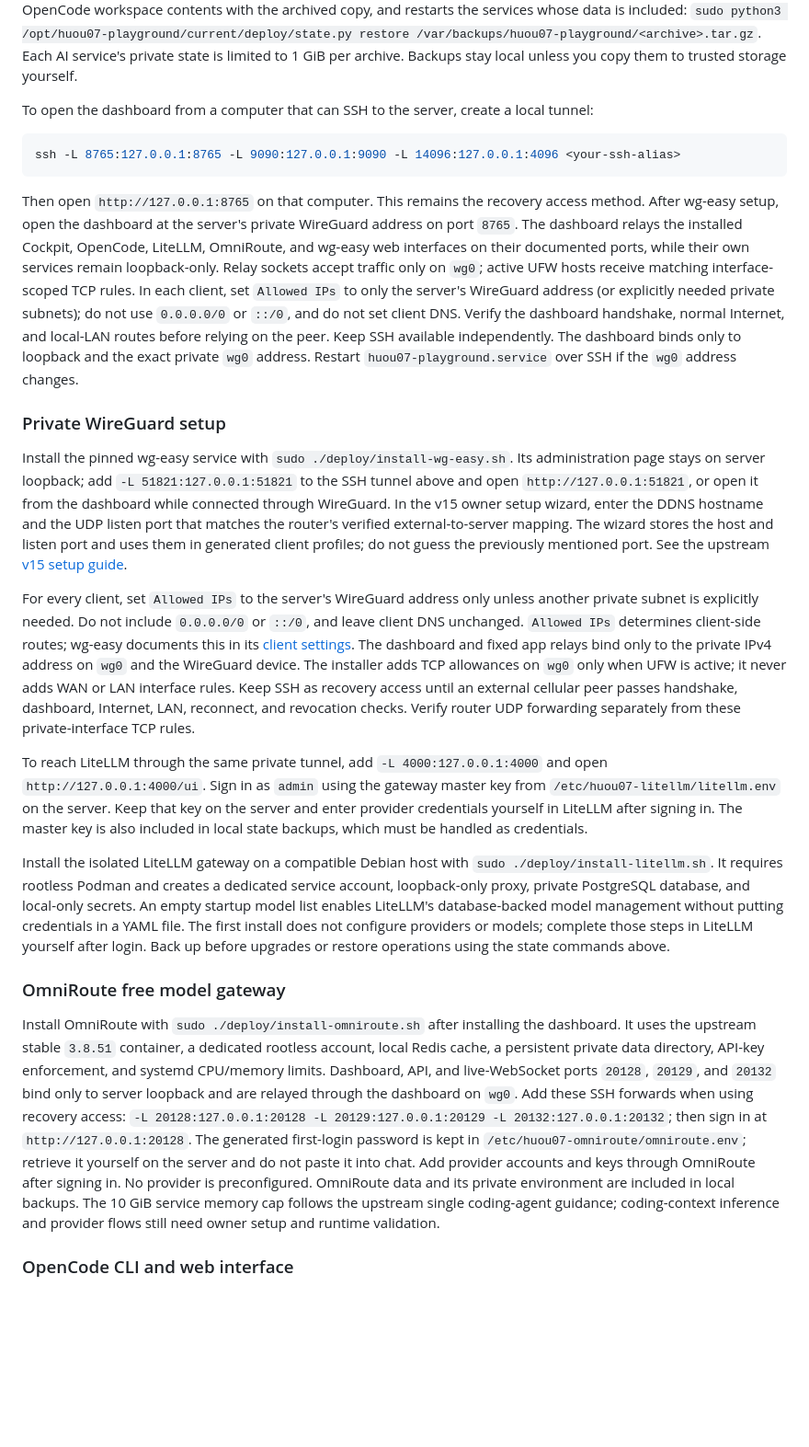
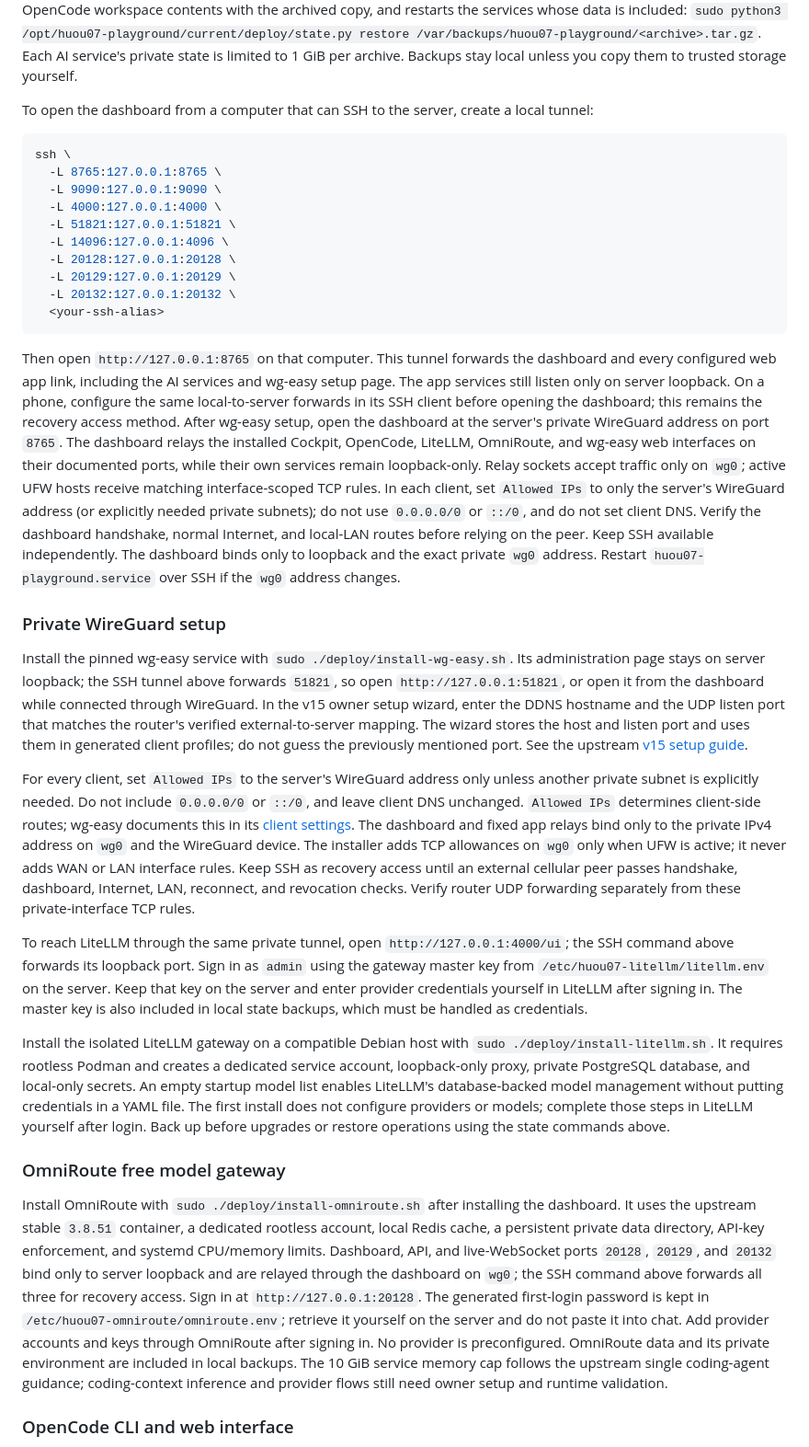
Before and after one commit to huou07/huou07-playground, a Markdown page: README.md, the part around the change. Shown at 92% size. Rendered like a GitHub page; blank space fills up the shorter version.

Commit message:
Document complete SSH application tunnel

````diff
--- a/README.md
+++ b/README.md
@@ -69,24 +69,33 @@ Before uninstalling or making a risky change, run `sudo python3 /opt/huou07-play
 To open the dashboard from a computer that can SSH to the server, create a local tunnel:
 
 ```sh
-ssh -L 8765:127.0.0.1:8765 -L 9090:127.0.0.1:9090 -L 14096:127.0.0.1:4096 <your-ssh-alias>
+ssh \
+  -L 8765:127.0.0.1:8765 \
+  -L 9090:127.0.0.1:9090 \
+  -L 4000:127.0.0.1:4000 \
+  -L 51821:127.0.0.1:51821 \
+  -L 14096:127.0.0.1:4096 \
+  -L 20128:127.0.0.1:20128 \
+  -L 20129:127.0.0.1:20129 \
+  -L 20132:127.0.0.1:20132 \
+  <your-ssh-alias>
 ```
 
-Then open `http://127.0.0.1:8765` on that computer. This remains the recovery access method. After wg-easy setup, open the dashboard at the server's private WireGuard address on port `8765`. The dashboard relays the installed Cockpit, OpenCode, LiteLLM, OmniRoute, and wg-easy web interfaces on their documented ports, while their own services remain loopback-only. Relay sockets accept traffic only on `wg0`; active UFW hosts receive matching interface-scoped TCP rules. In each client, set `Allowed IPs` to only the server's WireGuard address (or explicitly needed private subnets); do not use `0.0.0.0/0` or `::/0`, and do not set client DNS. Verify the dashboard handshake, normal Internet, and local-LAN routes before relying on the peer. Keep SSH available independently. The dashboard binds only to loopback and the exact private `wg0` address. Restart `huou07-playground.service` over SSH if the `wg0` address changes.
+Then open `http://127.0.0.1:8765` on that computer. This tunnel forwards the dashboard and every configured web app link, including the AI services and wg-easy setup page. The app services still listen only on server loopback. On a phone, configure the same local-to-server forwards in its SSH client before opening the dashboard; this remains the recovery access method. After wg-easy setup, open the dashboard at the server's private WireGuard address on port `8765`. The dashboard relays the installed Cockpit, OpenCode, LiteLLM, OmniRoute, and wg-easy web interfaces on their documented ports, while their own services remain loopback-only. Relay sockets accept traffic only on `wg0`; active UFW hosts receive matching interface-scoped TCP rules. In each client, set `Allowed IPs` to only the server's WireGuard address (or explicitly needed private subnets); do not use `0.0.0.0/0` or `::/0`, and do not set client DNS. Verify the dashboard handshake, normal Internet, and local-LAN routes before relying on the peer. Keep SSH available independently. The dashboard binds only to loopback and the exact private `wg0` address. Restart `huou07-playground.service` over SSH if the `wg0` address changes.
 
 ### Private WireGuard setup
 
-Install the pinned wg-easy service with `sudo ./deploy/install-wg-easy.sh`. Its administration page stays on server loopback; add `-L 51821:127.0.0.1:51821` to the SSH tunnel above and open `http://127.0.0.1:51821`, or open it from the dashboard while connected through WireGuard. In the v15 owner setup wizard, enter the DDNS hostname and the UDP listen port that matches the router's verified external-to-server mapping. The wizard stores the host and listen port and uses them in generated client profiles; do not guess the previously mentioned port. See the upstream [v15 setup guide](https://wg-easy.github.io/wg-easy/latest/guides/setup/).
+Install the pinned wg-easy service with `sudo ./deploy/install-wg-easy.sh`. Its administration page stays on server loopback; the SSH tunnel above forwards `51821`, so open `http://127.0.0.1:51821`, or open it from the dashboard while connected through WireGuard. In the v15 owner setup wizard, enter the DDNS hostname and the UDP listen port that matches the router's verified external-to-server mapping. The wizard stores the host and listen port and uses them in generated client profiles; do not guess the previously mentioned port. See the upstream [v15 setup guide](https://wg-easy.github.io/wg-easy/latest/guides/setup/).
 
 For every client, set `Allowed IPs` to the server's WireGuard address only unless another private subnet is explicitly needed. Do not include `0.0.0.0/0` or `::/0`, and leave client DNS unchanged. `Allowed IPs` determines client-side routes; wg-easy documents this in its [client settings](https://wg-easy.github.io/wg-easy/latest/guides/clients/). The dashboard and fixed app relays bind only to the private IPv4 address on `wg0` and the WireGuard device. The installer adds TCP allowances on `wg0` only when UFW is active; it never adds WAN or LAN interface rules. Keep SSH as recovery access until an external cellular peer passes handshake, dashboard, Internet, LAN, reconnect, and revocation checks. Verify router UDP forwarding separately from these private-interface TCP rules.
 
-To reach LiteLLM through the same private tunnel, add `-L 4000:127.0.0.1:4000` and open `http://127.0.0.1:4000/ui`. Sign in as `admin` using the gateway master key from `/etc/huou07-litellm/litellm.env` on the server. Keep that key on the server and enter provider credentials yourself in LiteLLM after signing in. The master key is also included in local state backups, which must be handled as credentials.
+To reach LiteLLM through the same private tunnel, open `http://127.0.0.1:4000/ui`; the SSH command above forwards its loopback port. Sign in as `admin` using the gateway master key from `/etc/huou07-litellm/litellm.env` on the server. Keep that key on the server and enter provider credentials yourself in LiteLLM after signing in. The master key is also included in local state backups, which must be handled as credentials.
 
 Install the isolated LiteLLM gateway on a compatible Debian host with `sudo ./deploy/install-litellm.sh`. It requires rootless Podman and creates a dedicated service account, loopback-only proxy, private PostgreSQL database, and local-only secrets. An empty startup model list enables LiteLLM's database-backed model management without putting credentials in a YAML file. The first install does not configure providers or models; complete those steps in LiteLLM yourself after login. Back up before upgrades or restore operations using the state commands above.
 
 ### OmniRoute free model gateway
 
-Install OmniRoute with `sudo ./deploy/install-omniroute.sh` after installing the dashboard. It uses the upstream stable `3.8.51` container, a dedicated rootless account, local Redis cache, a persistent private data directory, API-key enforcement, and systemd CPU/memory limits. Dashboard, API, and live-WebSocket ports `20128`, `20129`, and `20132` bind only to server loopback and are relayed through the dashboard on `wg0`. Add these SSH forwards when using recovery access: `-L 20128:127.0.0.1:20128 -L 20129:127.0.0.1:20129 -L 20132:127.0.0.1:20132`; then sign in at `http://127.0.0.1:20128`. The generated first-login password is kept in `/etc/huou07-omniroute/omniroute.env`; retrieve it yourself on the server and do not paste it into chat. Add provider accounts and keys through OmniRoute after signing in. No provider is preconfigured. OmniRoute data and its private environment are included in local backups. The 10 GiB service memory cap follows the upstream single coding-agent guidance; coding-context inference and provider flows still need owner setup and runtime validation.
+Install OmniRoute with `sudo ./deploy/install-omniroute.sh` after installing the dashboard. It uses the upstream stable `3.8.51` container, a dedicated rootless account, local Redis cache, a persistent private data directory, API-key enforcement, and systemd CPU/memory limits. Dashboard, API, and live-WebSocket ports `20128`, `20129`, and `20132` bind only to server loopback and are relayed through the dashboard on `wg0`; the SSH command above forwards all three for recovery access. Sign in at `http://127.0.0.1:20128`. The generated first-login password is kept in `/etc/huou07-omniroute/omniroute.env`; retrieve it yourself on the server and do not paste it into chat. Add provider accounts and keys through OmniRoute after signing in. No provider is preconfigured. OmniRoute data and its private environment are included in local backups. The 10 GiB service memory cap follows the upstream single coding-agent guidance; coding-context inference and provider flows still need owner setup and runtime validation.
 
 ### OpenCode CLI and web interface
 
````
